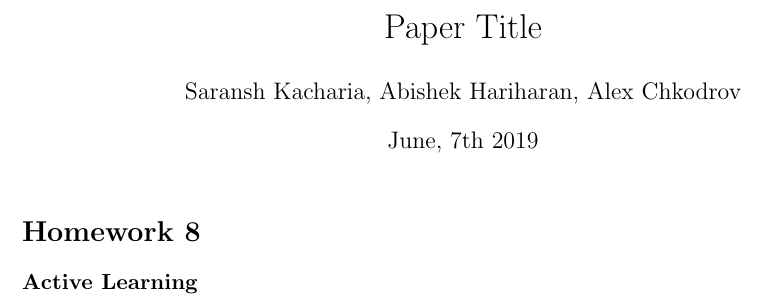
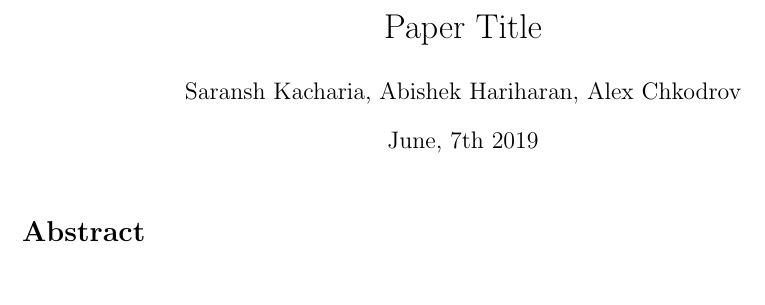
Before and after one commit to SaranshPK/AMATH383Paper, a LaTeX document (Term Paper.tex): part of the page, cut so that both start at the same text. Compiled offline with pdfLaTeX.

Commit message:
Cleaned Template

```diff
--- a/Term Paper.tex
+++ b/Term Paper.tex
@@ -51,8 +51,7 @@
 \begin{document}
 \maketitle
 \pagestyle{fancy}
-\section*{Homework 8}
-\paragraph{Active Learning}
+\section*{Abstract}
 
 
 \end{document}
```
Also changed, not shown: .gitignore.txt (deleted).
